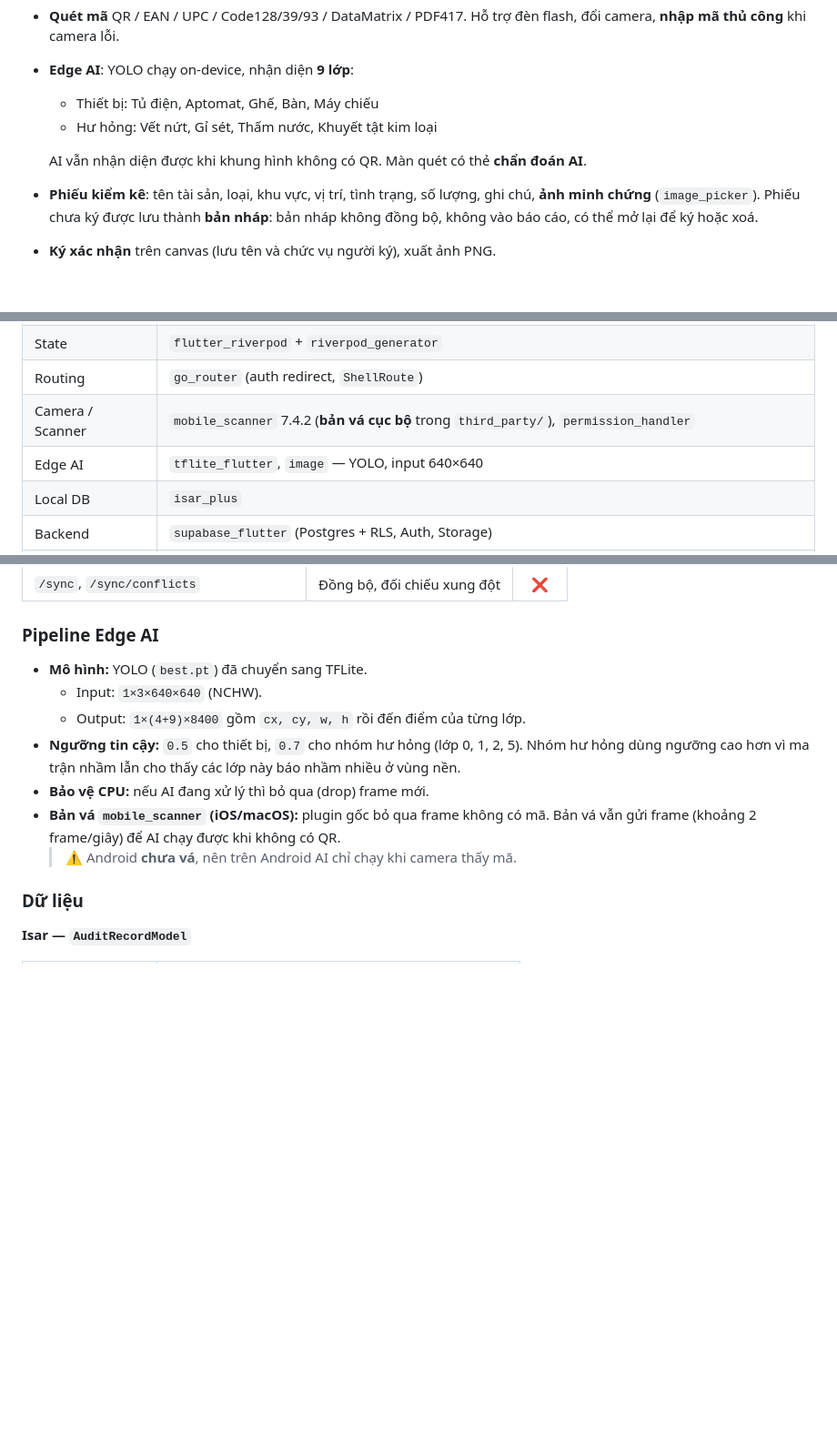
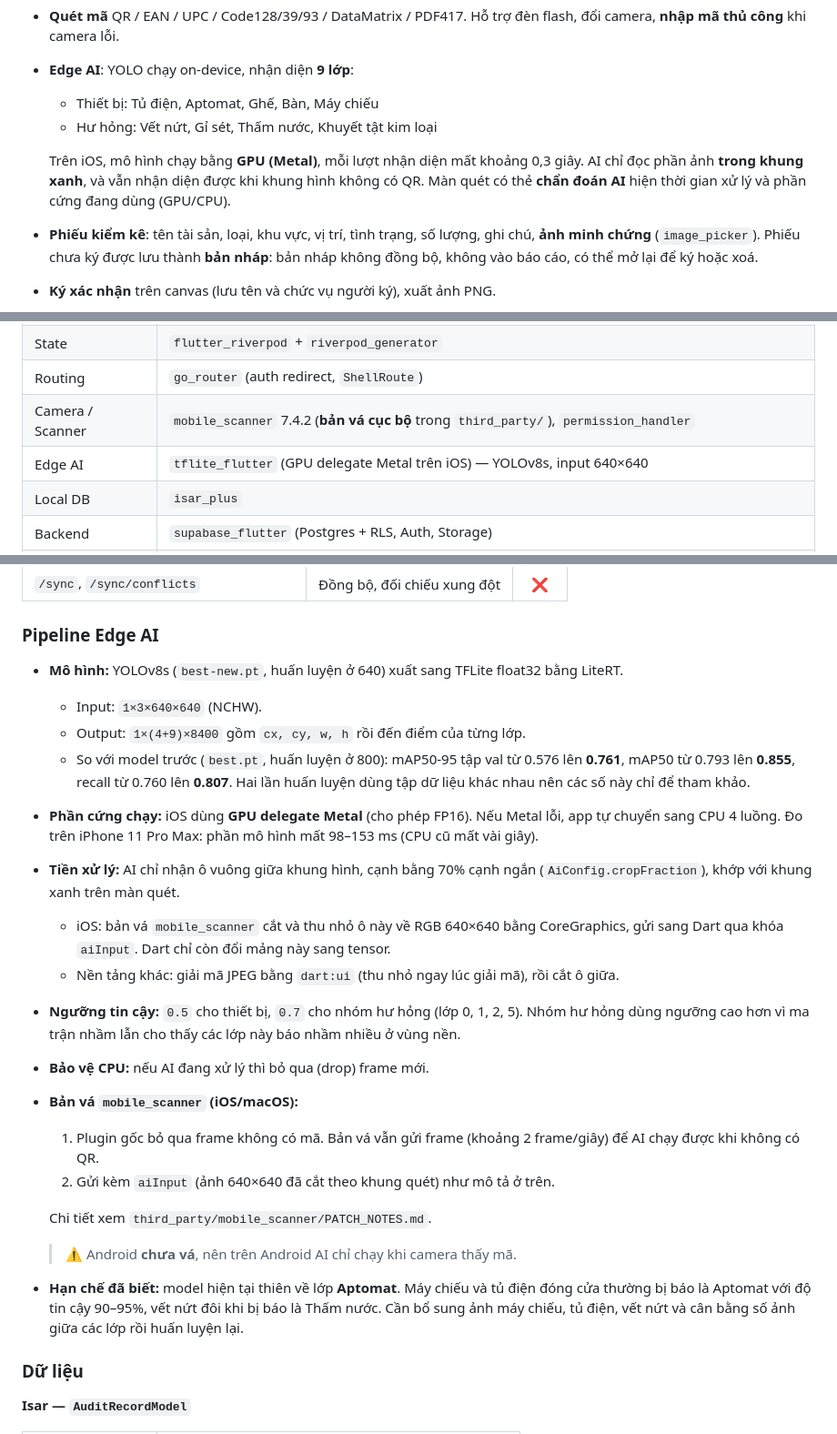
Before and after one commit to longtapdanhcode/Finalterm_DANENTANG, a Markdown page: README.md, 3 parts joined by grey strips. Shown at 91% size. GitHub-like rendering; blank space fills up the shorter version.

Commit message:
docs: cập nhật README theo Edge AI mới (model, GPU Metal, cắt ảnh native)
Co-Authored-By: Claude Opus 5.5 <noreply@anthropic.com>

```diff
--- a/README.md
+++ b/README.md
@@ -15,7 +15,7 @@
   - Thiết bị: Tủ điện, Aptomat, Ghế, Bàn, Máy chiếu
   - Hư hỏng: Vết nứt, Gỉ sét, Thấm nước, Khuyết tật kim loại
 
-  AI vẫn nhận diện được khi khung hình không có QR. Màn quét có thẻ **chẩn đoán AI**.
+  Trên iOS, mô hình chạy bằng **GPU (Metal)**, mỗi lượt nhận diện mất khoảng 0,3 giây. AI chỉ đọc phần ảnh **trong khung xanh**, và vẫn nhận diện được khi khung hình không có QR. Màn quét có thẻ **chẩn đoán AI** hiện thời gian xử lý và phần cứng đang dùng (GPU/CPU).
 - **Phiếu kiểm kê**: tên tài sản, loại, khu vực, vị trí, tình trạng, số lượng, ghi chú, **ảnh minh chứng** (`image_picker`). Phiếu chưa ký được lưu thành **bản nháp**: bản nháp không đồng bộ, không vào báo cáo, có thể mở lại để ký hoặc xoá.
 - **Ký xác nhận** trên canvas (lưu tên và chức vụ người ký), xuất ảnh PNG.
 - **Offline-first**: mọi phiếu lưu vào Isar trước.
@@ -36,7 +36,7 @@
 | State | `flutter_riverpod` + `riverpod_generator` |
 | Routing | `go_router` (auth redirect, `ShellRoute`) |
 | Camera / Scanner | `mobile_scanner` 7.4.2 (**bản vá cục bộ** trong `third_party/`), `permission_handler` |
-| Edge AI | `tflite_flutter`, `image` — YOLO, input 640×640 |
+| Edge AI | `tflite_flutter` (GPU delegate Metal trên iOS) — YOLOv8s, input 640×640 |
 | Local DB | `isar_plus` |
 | Backend | `supabase_flutter` (Postgres + RLS, Auth, Storage) |
 | Mạng | `connectivity_plus`, `http` |
@@ -94,13 +94,23 @@ docs/kiem-thu/              # Biên bản kiểm thử thủ công
 
 ### Pipeline Edge AI
 
-- **Mô hình:** YOLO (`best.pt`) đã chuyển sang TFLite.
+- **Mô hình:** YOLOv8s (`best-new.pt`, huấn luyện ở 640) xuất sang TFLite float32 bằng LiteRT.
   - Input: `1×3×640×640` (NCHW).
   - Output: `1×(4+9)×8400` gồm `cx, cy, w, h` rồi đến điểm của từng lớp.
+  - So với model trước (`best.pt`, huấn luyện ở 800): mAP50-95 tập val từ 0.576 lên **0.761**, mAP50 từ 0.793 lên **0.855**, recall từ 0.760 lên **0.807**. Hai lần huấn luyện dùng tập dữ liệu khác nhau nên các số này chỉ để tham khảo.
+- **Phần cứng chạy:** iOS dùng **GPU delegate Metal** (cho phép FP16). Nếu Metal lỗi, app tự chuyển sang CPU 4 luồng. Đo trên iPhone 11 Pro Max: phần mô hình mất 98–153 ms (CPU cũ mất vài giây).
+- **Tiền xử lý:** AI chỉ nhận ô vuông giữa khung hình, cạnh bằng 70% cạnh ngắn (`AiConfig.cropFraction`), khớp với khung xanh trên màn quét.
+  - iOS: bản vá `mobile_scanner` cắt và thu nhỏ ô này về RGB 640×640 bằng CoreGraphics, gửi sang Dart qua khóa `aiInput`. Dart chỉ còn đổi mảng này sang tensor.
+  - Nền tảng khác: giải mã JPEG bằng `dart:ui` (thu nhỏ ngay lúc giải mã), rồi cắt ô giữa.
 - **Ngưỡng tin cậy:** `0.5` cho thiết bị, `0.7` cho nhóm hư hỏng (lớp 0, 1, 2, 5). Nhóm hư hỏng dùng ngưỡng cao hơn vì ma trận nhầm lẫn cho thấy các lớp này báo nhầm nhiều ở vùng nền.
 - **Bảo vệ CPU:** nếu AI đang xử lý thì bỏ qua (drop) frame mới.
-- **Bản vá `mobile_scanner` (iOS/macOS):** plugin gốc bỏ qua frame không có mã. Bản vá vẫn gửi frame (khoảng 2 frame/giây) để AI chạy được khi không có QR.
+- **Bản vá `mobile_scanner` (iOS/macOS):**
+  1. Plugin gốc bỏ qua frame không có mã. Bản vá vẫn gửi frame (khoảng 2 frame/giây) để AI chạy được khi không có QR.
+  2. Gửi kèm `aiInput` (ảnh 640×640 đã cắt theo khung quét) như mô tả ở trên.
+
+  Chi tiết xem `third_party/mobile_scanner/PATCH_NOTES.md`.
   > ⚠️ Android **chưa vá**, nên trên Android AI chỉ chạy khi camera thấy mã.
+- **Hạn chế đã biết:** model hiện tại thiên về lớp **Aptomat**. Máy chiếu và tủ điện đóng cửa thường bị báo là Aptomat với độ tin cậy 90–95%, vết nứt đôi khi bị báo là Thấm nước. Cần bổ sung ảnh máy chiếu, tủ điện, vết nứt và cân bằng số ảnh giữa các lớp rồi huấn luyện lại.
 
 ### Dữ liệu
 
```
Also changed, not shown: other parts of README.md (+1 -0 lines).
